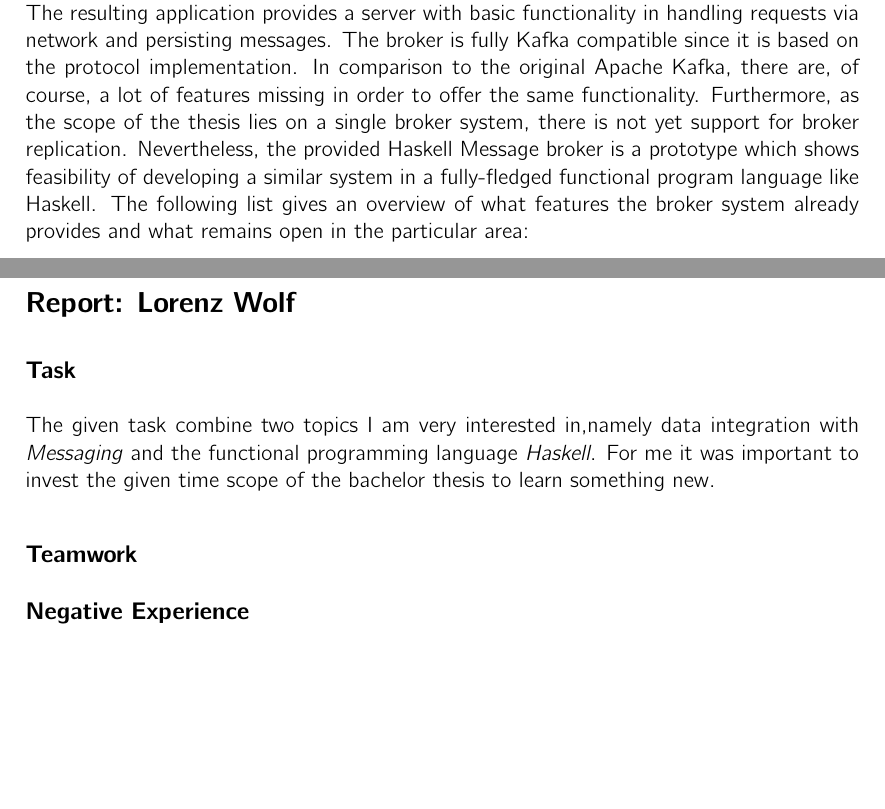
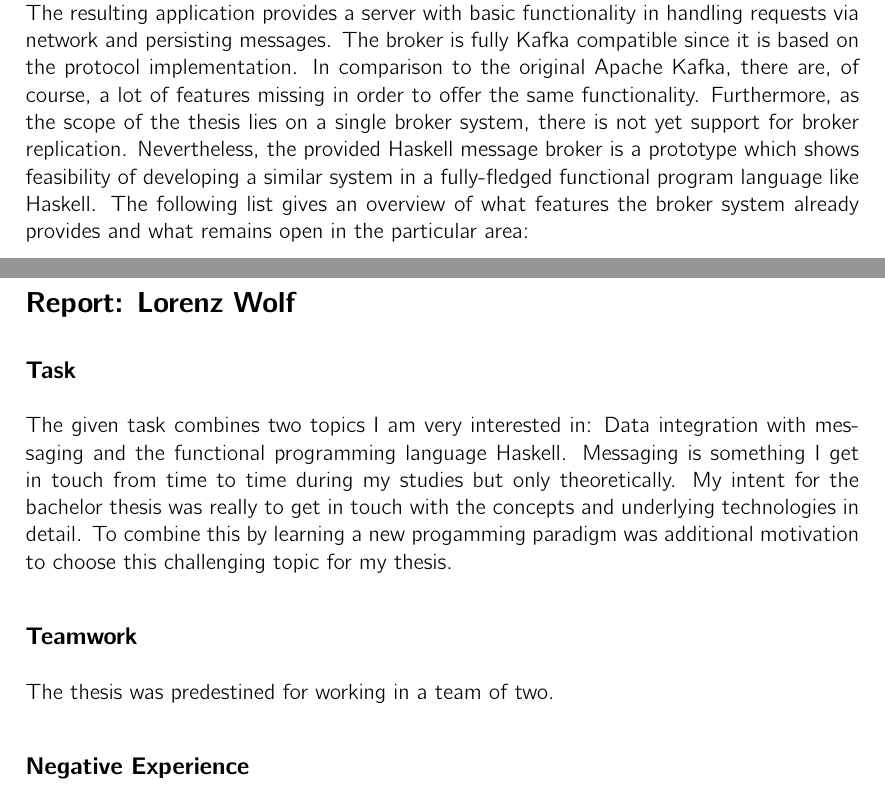
Before and after one commit to hmb-ba/doc, a LaTeX thesis (documentation.tex, which reads conclusion.tex, personal_reports.tex): two parts of pages 90 and 113 of 118, joined at a grey line, cut so that both start at the same text, the shorter picture padded with empty space. Compiled offline with pdfLaTeX.

Commit message:
start personal report

```diff
--- a/conclusion.tex
+++ b/conclusion.tex
@@ -65,7 +65,7 @@ compatible since it is based on the protocol implementation.  In comparison to t
 original Apache Kafka, there are, of course, a lot of features missing in order to offer the
 same functionality. Furthermore, as the scope of the thesis lies on a single
 broker system, there is not yet support for broker replication. Nevertheless, the
-provided Haskell Message broker is a prototype which shows feasibility of
+provided Haskell message broker is a prototype which shows feasibility of
 developing a similar system in a fully-fledged functional program language like
 Haskell. The following list gives an overview of what features the broker system
 already provides and what remains open in the particular area:
--- a/personal_reports.tex
+++ b/personal_reports.tex
@@ -11,11 +11,16 @@
 \section*{Report: Lorenz Wolf}
 
 \subsection*{Task}
-The given task combine two topics I am very interested in,namely data
-integration with \textit{Messaging} and the functional programming language
-\textit{Haskell}. For me it was important to invest the given time scope of the
-bachelor thesis to learn something new.
+The given task combines two topics I am very interested in: Data integration
+with messaging and the functional programming language Haskell. Messaging is
+something I get in touch from time to time during my studies but only
+theoretically. My intent for the bachelor thesis was really to get in touch with
+the concepts and underlying technologies in detail. To combine this by learning
+a new progamming paradigm was additional motivation to choose this challenging
+topic for my thesis.
 
 \subsection*{Teamwork}
+The thesis was predestined for working in a team of two.
+
 \subsection*{Negative Experience}
 \subsection*{Positive Experience}
```
Also changed, not shown: introduction_streamProcessing.tex (+2 -2 lines).
